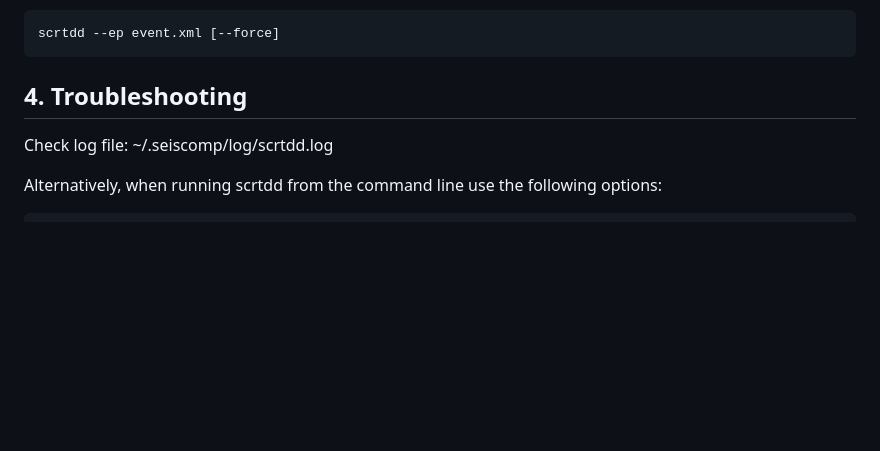
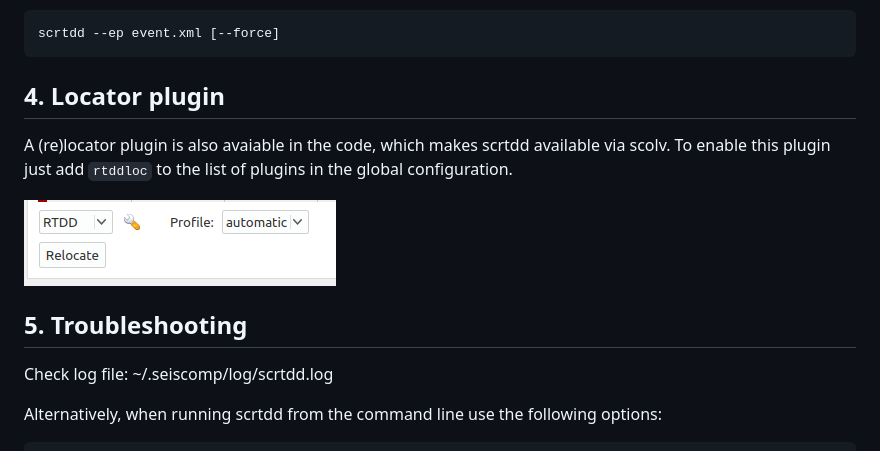
Before and after one commit to swiss-seismological-service/scrtdd, a Markdown page: README.md, the part around one of its changes. Drawn GitHub-style; pictures changed too: img/locator-plugin.png (added); blank space fills up the shorter version.

Commit message:
ENH: more work on rtdd locator

````diff
--- a/README.md
+++ b/README.md
@@ -186,7 +186,13 @@ scrtdd --ep event.xml [--force]
 ```
 
 
-## 4. Troubleshooting
+## 4. Locator plugin
+
+A (re)locator plugin is also avaiable in the code, which makes scrtdd available via scolv. To enable this plugin just add `rtddloc` to the list of plugins in the global configuration.
+
+![Locator plugin](/img/locator-plugin.png?raw=true "Locator plugin")
+
+## 5. Troubleshooting
 
 Check log file: ~/.seiscomp/log/scrtdd.log
 
````
Also changed, not shown: other parts of README.md (+1 -1 lines), 7 other files.
